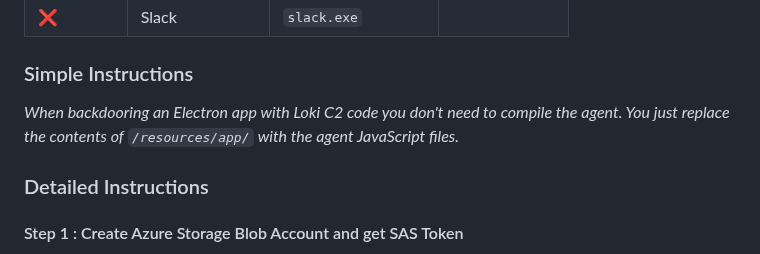
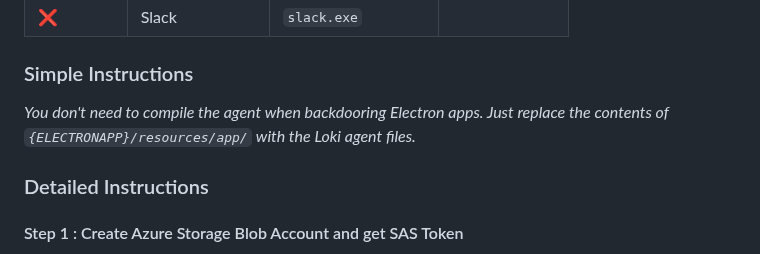
Before and after one commit to yakuzamack/Loki, a Markdown page: README.md, the part around the change. Rendered like a GitHub page.

```diff
--- a/README.md
+++ b/README.md
@@ -105,7 +105,7 @@ First you need to identify a vulnerable Electron application which does not do A
 | ❌         | Slack           | `slack.exe`         | |
 
 ### Simple Instructions
-_When backdooring an Electron app with Loki C2 code you don't need to compile the agent. You just replace the contents of `/resources/app/` with the agent JavaScript files._
+_You don't need to compile the agent when backdooring Electron apps. Just replace the contents of `{ELECTRONAPP}/resources/app/` with the Loki agent files._
 
 ### Detailed Instructions
 #### Step 1 : Create Azure Storage Blob Account and get SAS Token
```
